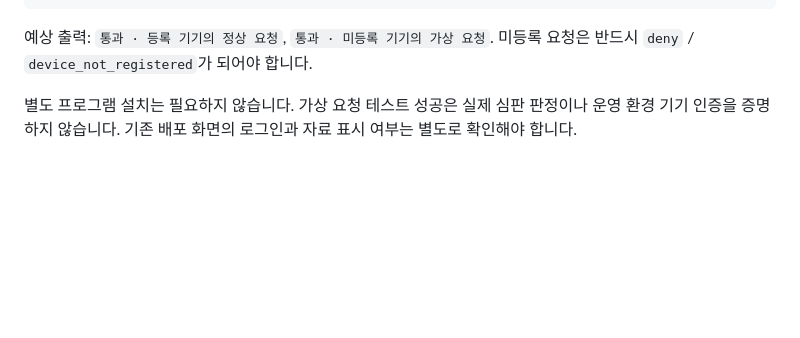
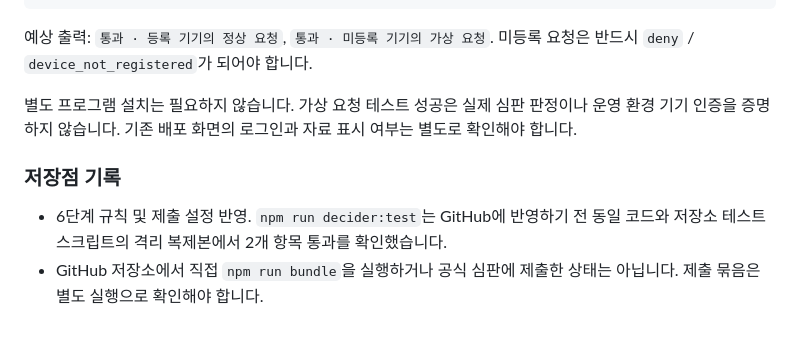
Before and after one commit to junyeong-lab/choi-bujang-secret-vault, a Markdown page: README.md, the part around the change. Drawn GitHub-style; blank space fills up the shorter version.

Commit message:
6단계 저장점

```diff
--- a/README.md
+++ b/README.md
@@ -369,3 +369,8 @@ npm run decider:test
 예상 출력: `통과 · 등록 기기의 정상 요청`, `통과 · 미등록 기기의 가상 요청`. 미등록 요청은 반드시 `deny` / `device_not_registered`가 되어야 합니다.
 
 별도 프로그램 설치는 필요하지 않습니다. 가상 요청 테스트 성공은 실제 심판 판정이나 운영 환경 기기 인증을 증명하지 않습니다. 기존 배포 화면의 로그인과 자료 표시 여부는 별도로 확인해야 합니다.
+
+### 저장점 기록
+
+- 6단계 규칙 및 제출 설정 반영. `npm run decider:test`는 GitHub에 반영하기 전 동일 코드와 저장소 테스트 스크립트의 격리 복제본에서 2개 항목 통과를 확인했습니다.
+- GitHub 저장소에서 직접 `npm run bundle`을 실행하거나 공식 심판에 제출한 상태는 아닙니다. 제출 묶음은 별도 실행으로 확인해야 합니다.
```
